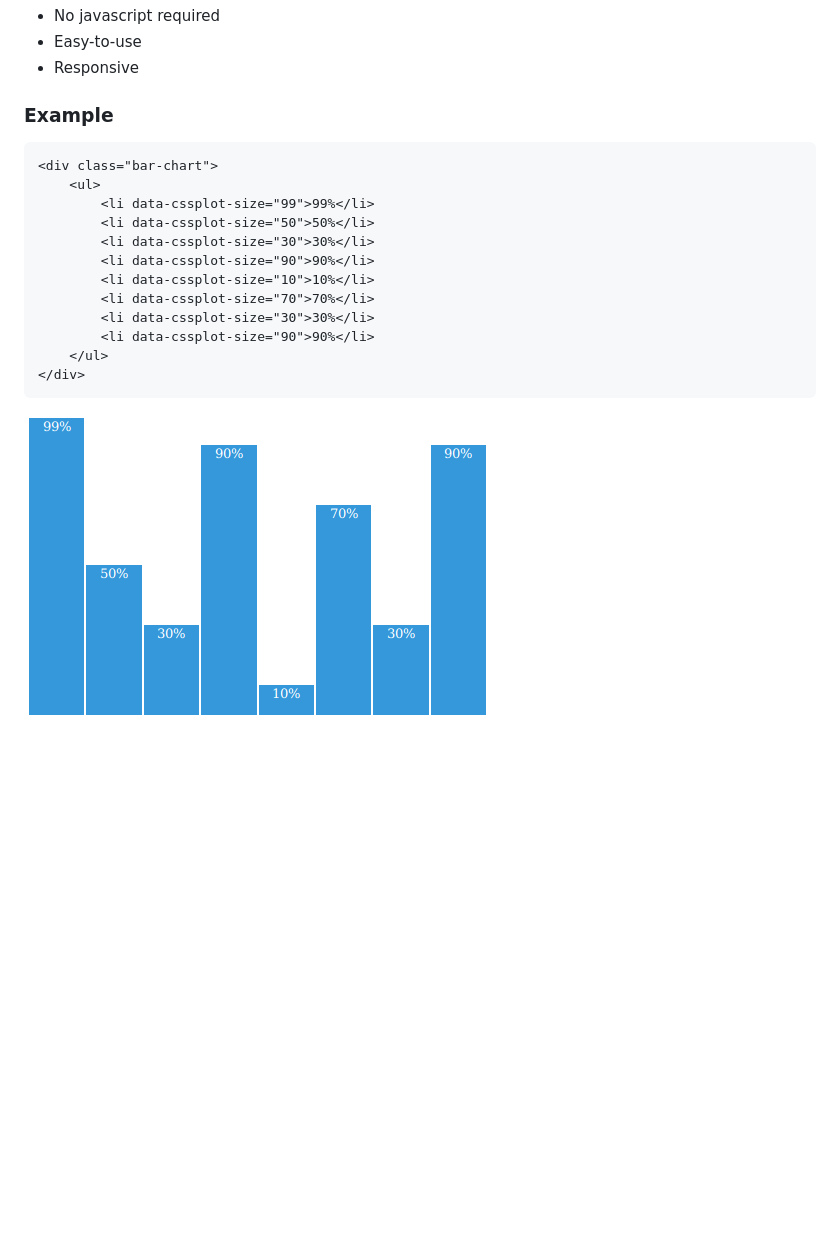
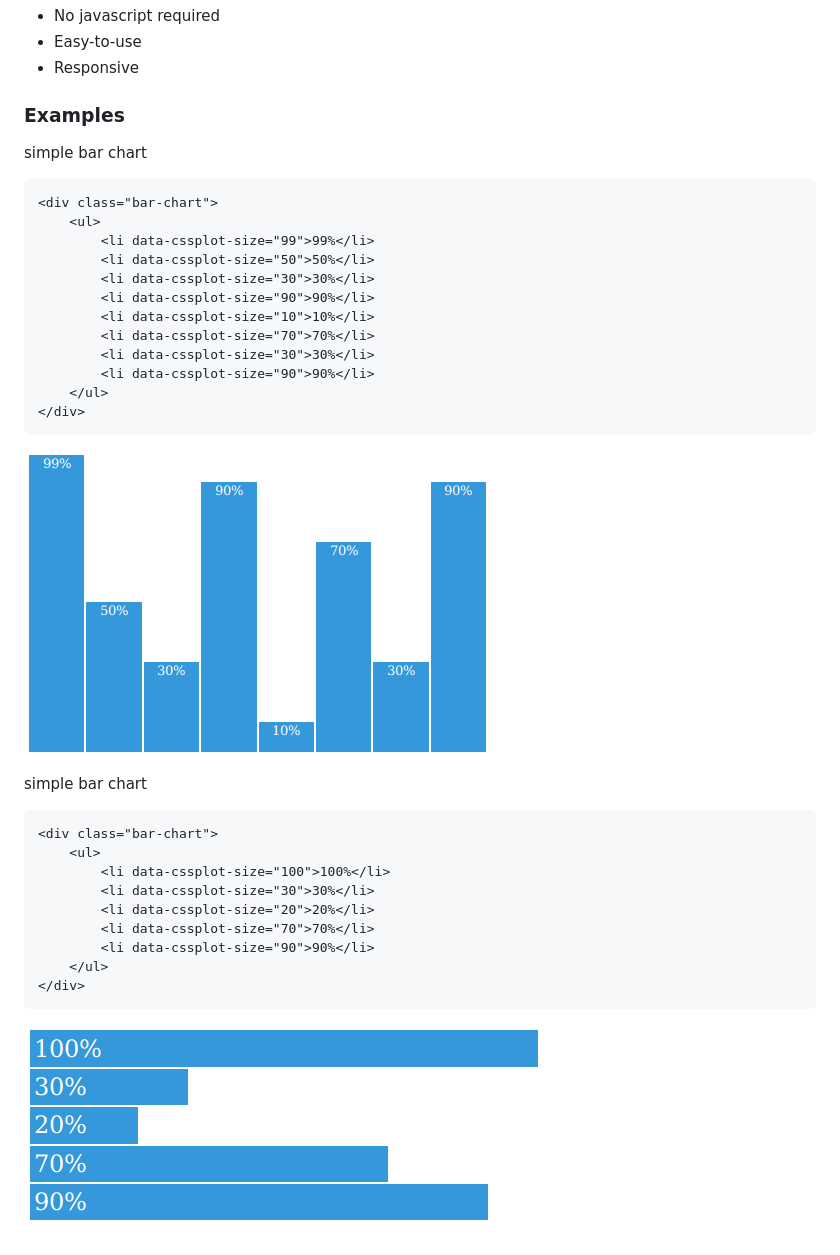
Before and after one commit to asciimoo/cssplot, a Markdown page: README.md, the part around the change. GitHub-like rendering; pictures changed too: docs/images/cssplot_vertical_chart.png (added); blank space fills up the shorter version.

Commit message:
[doc] vertical chart example added

````diff
--- a/README.md
+++ b/README.md
@@ -11,7 +11,9 @@ Simple, css-only plotting.
  * Responsive
 
 
-### Example
+### Examples
+
+simple bar chart
 
 ```html
 <div class="bar-chart">
@@ -27,5 +29,20 @@ Simple, css-only plotting.
     </ul>
 </div>
 ```
+![bar chart](docs/images/cssplot_bar_chart.png)
 
-![bar chart](docs/images/cssplot_bar_chart.png)
+
+simple bar chart
+
+```html
+<div class="bar-chart">
+    <ul>
+        <li data-cssplot-size="100">100%</li>
+        <li data-cssplot-size="30">30%</li>
+        <li data-cssplot-size="20">20%</li>
+        <li data-cssplot-size="70">70%</li>
+        <li data-cssplot-size="90">90%</li>
+    </ul>
+</div>
+```
+![bar chart](docs/images/cssplot_vertical_chart.png)
````
